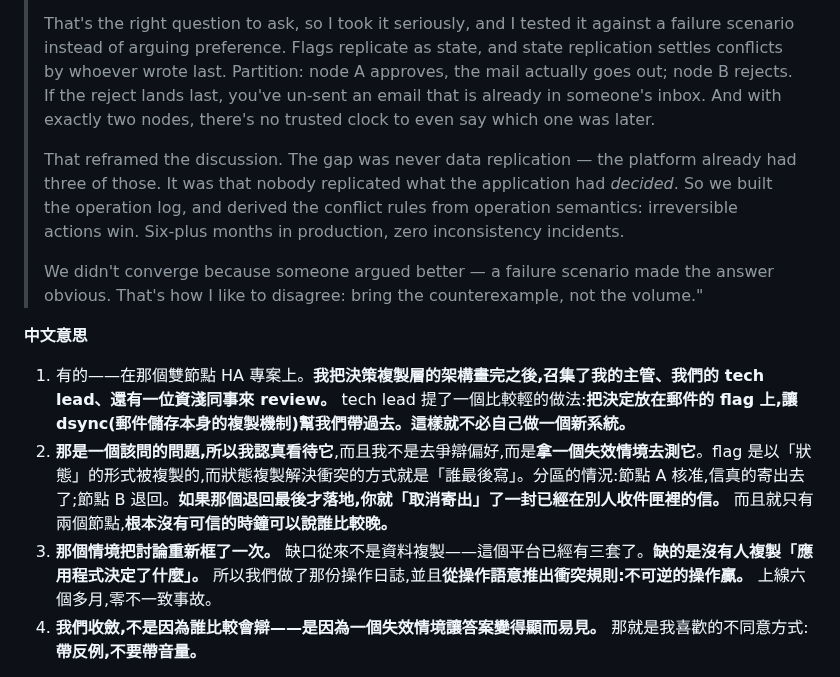
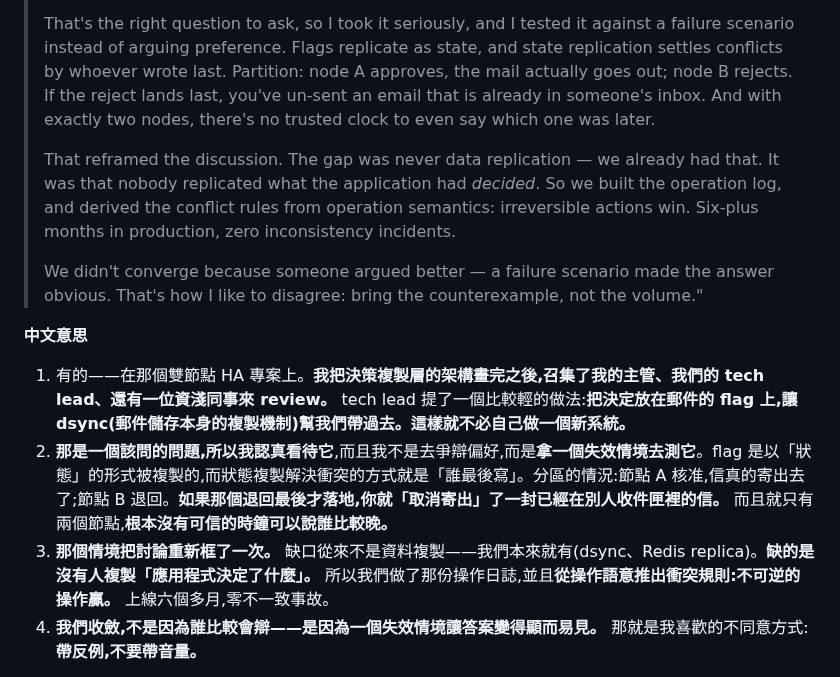
Before and after one commit to Rick9008/rust-low-level-systems-learning, a Markdown page: docs/interviews/culture-fit-script.md, the part around the change. Drawn GitHub-style.

```diff
--- a/docs/interviews/culture-fit-script.md
+++ b/docs/interviews/culture-fit-script.md
@@ -140,7 +140,7 @@ onsite **沒有獨立的 culture fit 場**,所以這些題會散在 coding 場
 >
 > That's the right question to ask, so I took it seriously, and I tested it against a failure scenario instead of arguing preference. Flags replicate as state, and state replication settles conflicts by whoever wrote last. Partition: node A approves, the mail actually goes out; node B rejects. If the reject lands last, you've un-sent an email that is already in someone's inbox. And with exactly two nodes, there's no trusted clock to even say which one was later.
 >
-> That reframed the discussion. The gap was never data replication — the platform already had three of those. It was that nobody replicated what the application had *decided*. So we built the operation log, and derived the conflict rules from operation semantics: irreversible actions win. Six-plus months in production, zero inconsistency incidents.
+> That reframed the discussion. The gap was never data replication — we already had that. It was that nobody replicated what the application had *decided*. So we built the operation log, and derived the conflict rules from operation semantics: irreversible actions win. Six-plus months in production, zero inconsistency incidents.
 >
 > We didn't converge because someone argued better — a failure scenario made the answer obvious. That's how I like to disagree: bring the counterexample, not the volume."
 
@@ -148,7 +148,7 @@ onsite **沒有獨立的 culture fit 場**,所以這些題會散在 coding 場
 
 1. 有的——在那個雙節點 HA 專案上。**我把決策複製層的架構畫完之後,召集了我的主管、我們的 tech lead、還有一位資淺同事來 review。** tech lead 提了一個比較輕的做法:**把決定放在郵件的 flag 上,讓 dsync(郵件儲存本身的複製機制)幫我們帶過去。這樣就不必自己做一個新系統。**
 2. **那是一個該問的問題,所以我認真看待它**,而且我不是去爭辯偏好,而是**拿一個失效情境去測它**。flag 是以「狀態」的形式被複製的,而狀態複製解決衝突的方式就是「誰最後寫」。分區的情況:節點 A 核准,信真的寄出去了;節點 B 退回。**如果那個退回最後才落地,你就「取消寄出」了一封已經在別人收件匣裡的信。** 而且就只有兩個節點,**根本沒有可信的時鐘可以說誰比較晚。**
-3. **那個情境把討論重新框了一次。** 缺口從來不是資料複製——這個平台已經有三套了。**缺的是沒有人複製「應用程式決定了什麼」。** 所以我們做了那份操作日誌,並且**從操作語意推出衝突規則:不可逆的操作贏。** 上線六個多月,零不一致事故。
+3. **那個情境把討論重新框了一次。** 缺口從來不是資料複製——我們本來就有(dsync、Redis replica)。**缺的是沒有人複製「應用程式決定了什麼」。** 所以我們做了那份操作日誌,並且**從操作語意推出衝突規則:不可逆的操作贏。** 上線六個多月,零不一致事故。
 4. **我們收斂,不是因為誰比較會辯——是因為一個失效情境讓答案變得顯而易見。** 那就是我喜歡的不同意方式:**帶反例,不要帶音量。**
 
 > **dsync 被追問就停在這一句,不要往下掰**:
```
Also changed, not shown: docs/interviews/deep-dive-notes.md (+7 -0 lines), docs/interviews/deep-dive-projects.md (+2 -2 lines).
